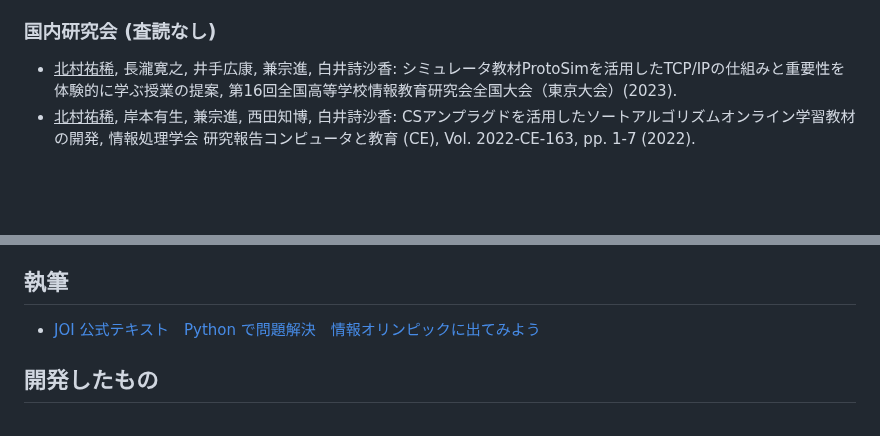
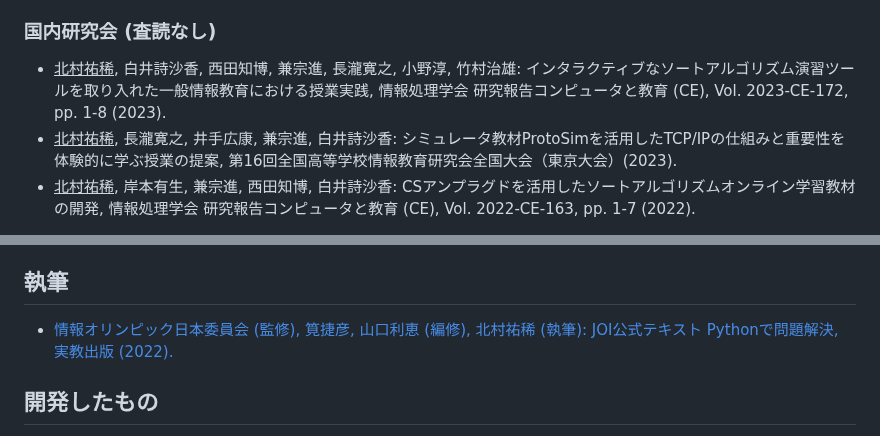
Before and after one commit to Pro-ktmr/Pro-ktmr.github.io, a Markdown page: index.md, 2 parts joined by grey strips. GitHub-like rendering; blank space fills up the shorter version.

Commit message:
Update research

```diff
--- a/index.md
+++ b/index.md
@@ -49,5 +51,6 @@ title: "プロフィール"
 ### 国内研究会 (査読なし)
 
+- <u>北村祐稀</u>, 白井詩沙香, 西田知博, 兼宗進, 長瀧寛之, 小野淳, 竹村治雄: インタラクティブなソートアルゴリズム演習ツールを取り入れた一般情報教育における授業実践, 情報処理学会 研究報告コンピュータと教育 (CE), Vol. 2023-CE-172, pp. 1-8 (2023).
 - <u>北村祐稀</u>, 長瀧寛之, 井手広康, 兼宗進, 白井詩沙香: シミュレータ教材ProtoSimを活用したTCP/IPの仕組みと重要性を体験的に学ぶ授業の提案, 第16回全国高等学校情報教育研究会全国大会（東京大会）(2023).
 - <u>北村祐稀</u>, 岸本有生, 兼宗進, 西田知博, 白井詩沙香: CSアンプラグドを活用したソートアルゴリズムオンライン学習教材の開発, 情報処理学会 研究報告コンピュータと教育 (CE), Vol. 2022-CE-163, pp. 1-7 (2022).
 
@@ -69,7 +72,7 @@ title: "プロフィール"
 
 ## 執筆
 
-- [JOI 公式テキスト　Python で問題解決　情報オリンピックに出てみよう](https://pro-ktmr.github.io/joi-text/)
+- [情報オリンピック日本委員会 (監修), 筧捷彦, 山口利恵 (編修), 北村祐稀 (執筆): JOI公式テキスト Pythonで問題解決, 実教出版 (2022).](https://pro-ktmr.github.io/joi-text/)
 
 ## 開発したもの
 
```
Also changed, not shown: other parts of index.md (+2 -0 lines).
